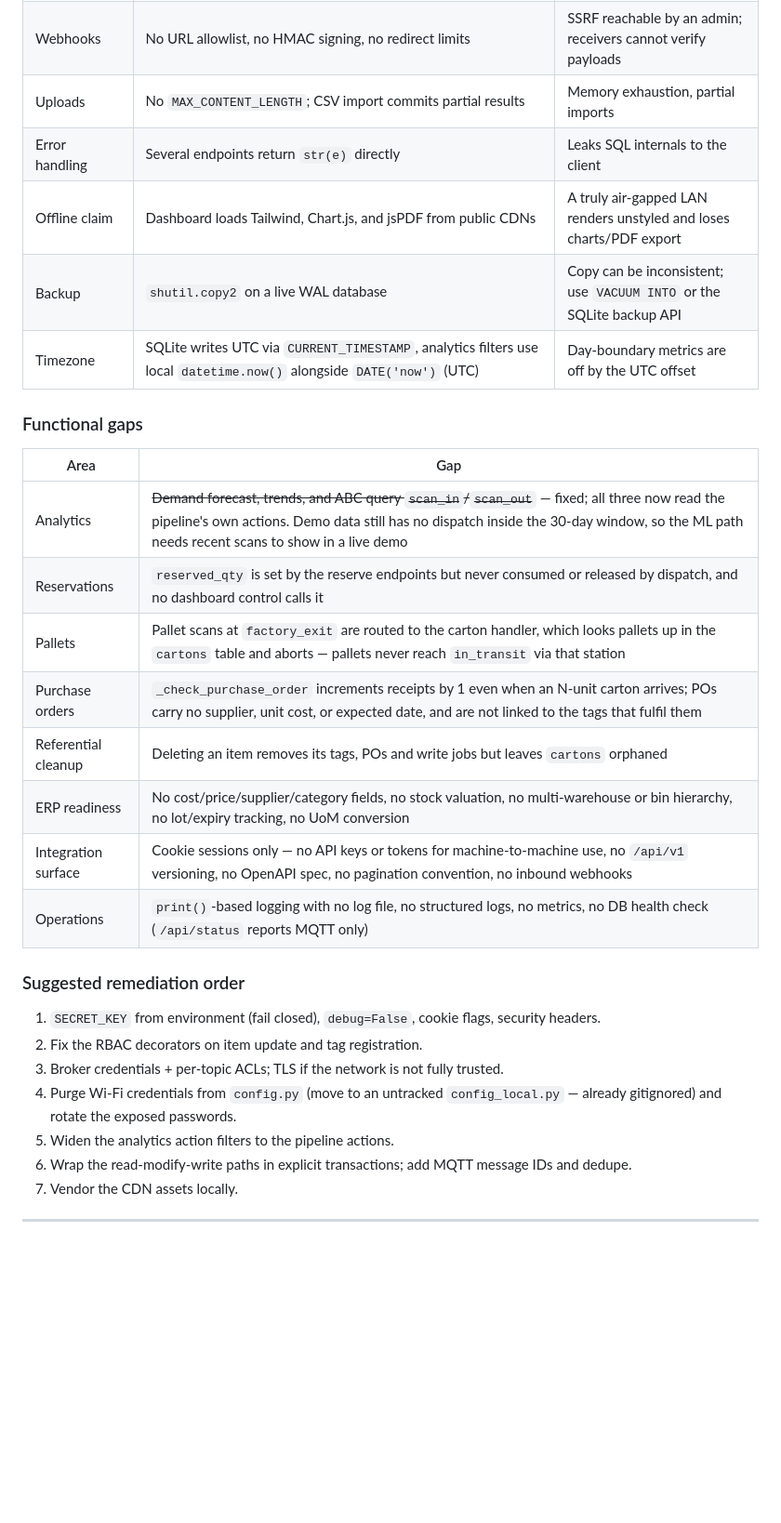
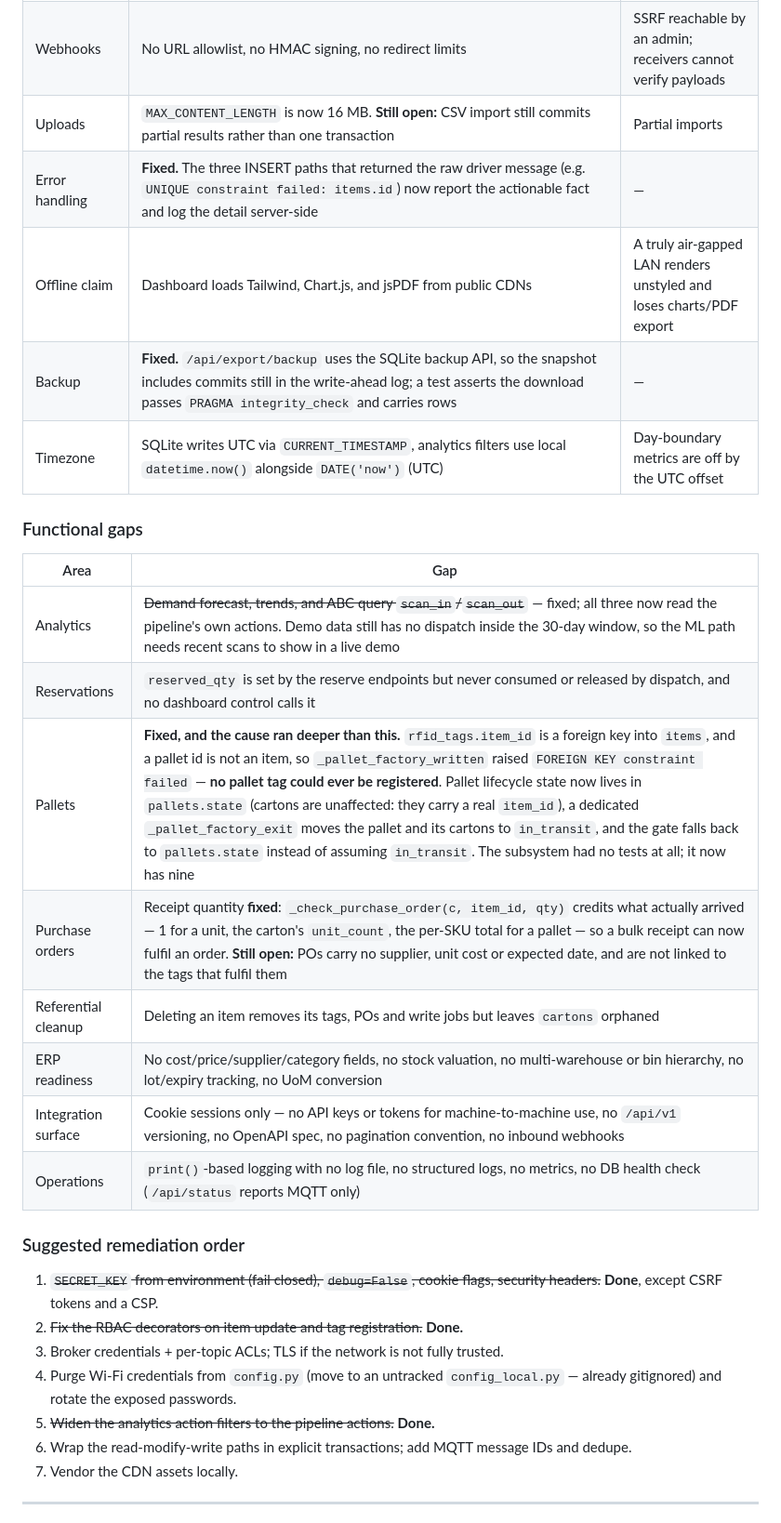
Before and after one commit to jhjh1214/smart-inventory-rfid-iot, a Markdown page: README.md, the part around one of its changes. Shown at 93% size. Rendered like a GitHub page; blank space fills up the shorter version.

Commit message:
docs: mark the closed gaps and record what the pallet fix uncovered
Updates the security-posture and functional-gap tables, and ticks off
remediation items 1, 2 and 5. Notes explicitly what remains open in each
partially-addressed row rather than removing it.

```diff
--- a/README.md
+++ b/README.md
@@ -1290,10 +1290,10 @@ it matters before the system touches real stock or an untrusted network.
 | Message integrity | MQTT QoS 0, no message IDs, no server-side dedupe (only a 2 s per-UID cooldown on the board) | A replayed or duplicated packet double-counts stock |
 | Concurrency | Read-modify-write sequences (`reserve_stock`, PO receipt) are not transactional; `previous_quantity` on dispatch is reconstructed and is wrong when the clamp at zero fires | Small accounting drift under concurrent scans |
 | Webhooks | No URL allowlist, no HMAC signing, no redirect limits | SSRF reachable by an admin; receivers cannot verify payloads |
-| Uploads | No `MAX_CONTENT_LENGTH`; CSV import commits partial results | Memory exhaustion, partial imports |
-| Error handling | Several endpoints return `str(e)` directly | Leaks SQL internals to the client |
+| Uploads | `MAX_CONTENT_LENGTH` is now 16 MB. **Still open:** CSV import still commits partial results rather than one transaction | Partial imports |
+| Error handling | **Fixed.** The three INSERT paths that returned the raw driver message (e.g. `UNIQUE constraint failed: items.id`) now report the actionable fact and log the detail server-side | — |
 | Offline claim | Dashboard loads Tailwind, Chart.js, and jsPDF from public CDNs | A truly air-gapped LAN renders unstyled and loses charts/PDF export |
-| Backup | `shutil.copy2` on a live WAL database | Copy can be inconsistent; use `VACUUM INTO` or the SQLite backup API |
+| Backup | **Fixed.** `/api/export/backup` uses the SQLite backup API, so the snapshot includes commits still in the write-ahead log; a test asserts the download passes `PRAGMA integrity_check` and carries rows | — |
 | Timezone | SQLite writes UTC via `CURRENT_TIMESTAMP`, analytics filters use local `datetime.now()` alongside `DATE('now')` (UTC) | Day-boundary metrics are off by the UTC offset |
 
 ### Functional gaps
@@ -1302,8 +1302,8 @@ it matters before the system touches real stock or an untrusted network.
 |------|-----|
 | Analytics | ~~Demand forecast, trends, and ABC query `scan_in`/`scan_out`~~ — fixed; all three now read the pipeline's own actions. Demo data still has no dispatch inside the 30-day window, so the ML path needs recent scans to show in a live demo |
 | Reservations | `reserved_qty` is set by the reserve endpoints but never consumed or released by dispatch, and no dashboard control calls it |
-| Pallets | Pallet scans at `factory_exit` are routed to the carton handler, which looks pallets up in the `cartons` table and aborts — pallets never reach `in_transit` via that station |
-| Purchase orders | `_check_purchase_order` increments receipts by 1 even when an N-unit carton arrives; POs carry no supplier, unit cost, or expected date, and are not linked to the tags that fulfil them |
+| Pallets | **Fixed, and the cause ran deeper than this.** `rfid_tags.item_id` is a foreign key into `items`, and a pallet id is not an item, so `_pallet_factory_written` raised `FOREIGN KEY constraint failed` — **no pallet tag could ever be registered**. Pallet lifecycle state now lives in `pallets.state` (cartons are unaffected: they carry a real `item_id`), a dedicated `_pallet_factory_exit` moves the pallet and its cartons to `in_transit`, and the gate falls back to `pallets.state` instead of assuming `in_transit`. The subsystem had no tests at all; it now has nine |
+| Purchase orders | Receipt quantity **fixed**: `_check_purchase_order(c, item_id, qty)` credits what actually arrived — 1 for a unit, the carton's `unit_count`, the per-SKU total for a pallet — so a bulk receipt can now fulfil an order. **Still open:** POs carry no supplier, unit cost or expected date, and are not linked to the tags that fulfil them |
 | Referential cleanup | Deleting an item removes its tags, POs and write jobs but leaves `cartons` orphaned |
 | ERP readiness | No cost/price/supplier/category fields, no stock valuation, no multi-warehouse or bin hierarchy, no lot/expiry tracking, no UoM conversion |
 | Integration surface | Cookie sessions only — no API keys or tokens for machine-to-machine use, no `/api/v1` versioning, no OpenAPI spec, no pagination convention, no inbound webhooks |
@@ -1311,12 +1311,13 @@ it matters before the system touches real stock or an untrusted network.
 
 ### Suggested remediation order
 
-1. `SECRET_KEY` from environment (fail closed), `debug=False`, cookie flags, security headers.
-2. Fix the RBAC decorators on item update and tag registration.
+1. ~~`SECRET_KEY` from environment (fail closed), `debug=False`, cookie flags, security
+   headers.~~ **Done**, except CSRF tokens and a CSP.
+2. ~~Fix the RBAC decorators on item update and tag registration.~~ **Done.**
 3. Broker credentials + per-topic ACLs; TLS if the network is not fully trusted.
 4. Purge Wi-Fi credentials from `config.py` (move to an untracked `config_local.py` — already
    gitignored) and rotate the exposed passwords.
-5. Widen the analytics action filters to the pipeline actions.
+5. ~~Widen the analytics action filters to the pipeline actions.~~ **Done.**
 6. Wrap the read-modify-write paths in explicit transactions; add MQTT message IDs and dedupe.
 7. Vendor the CDN assets locally.
 
```
Also changed, not shown: other parts of README.md (+2 -2 lines).
